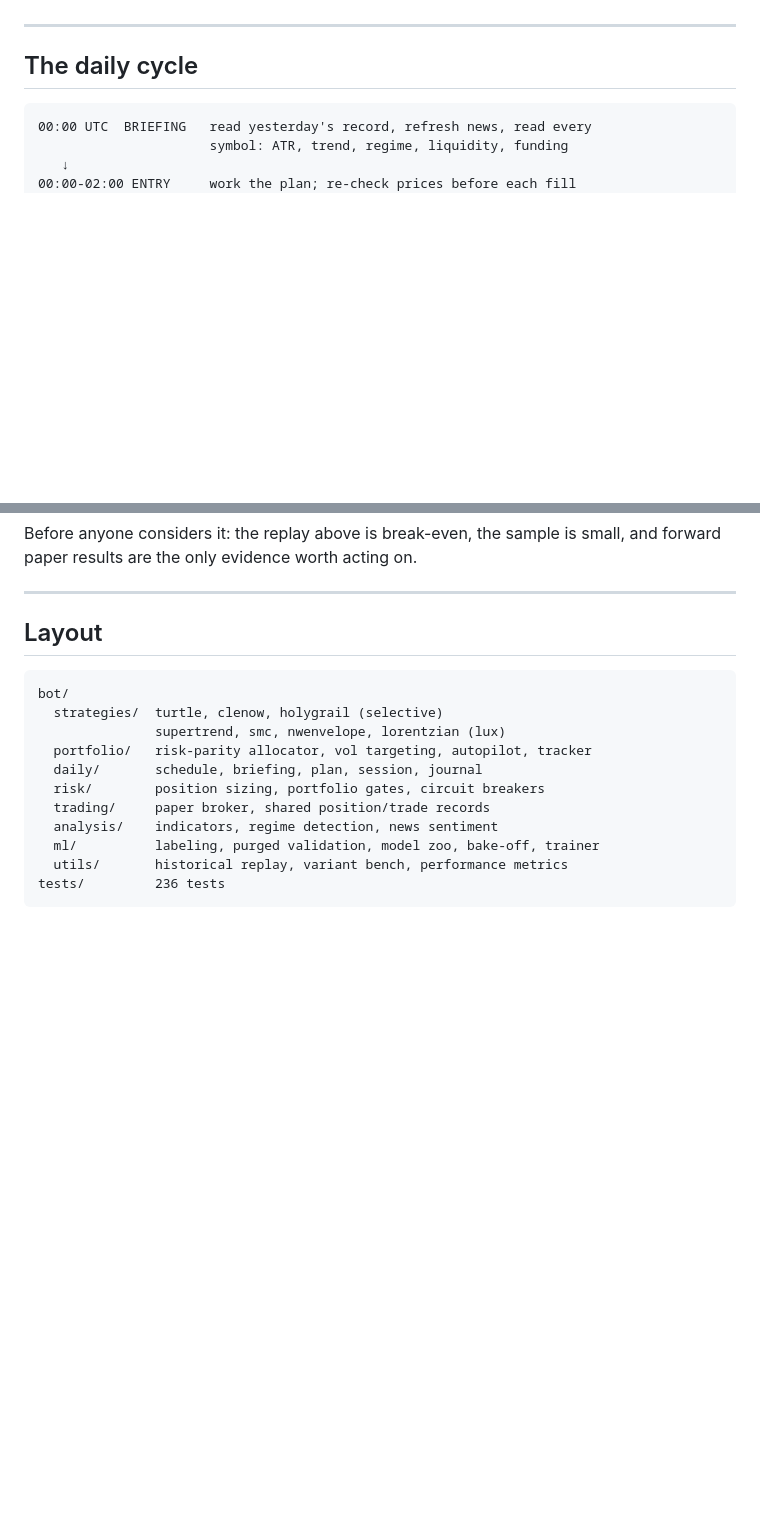
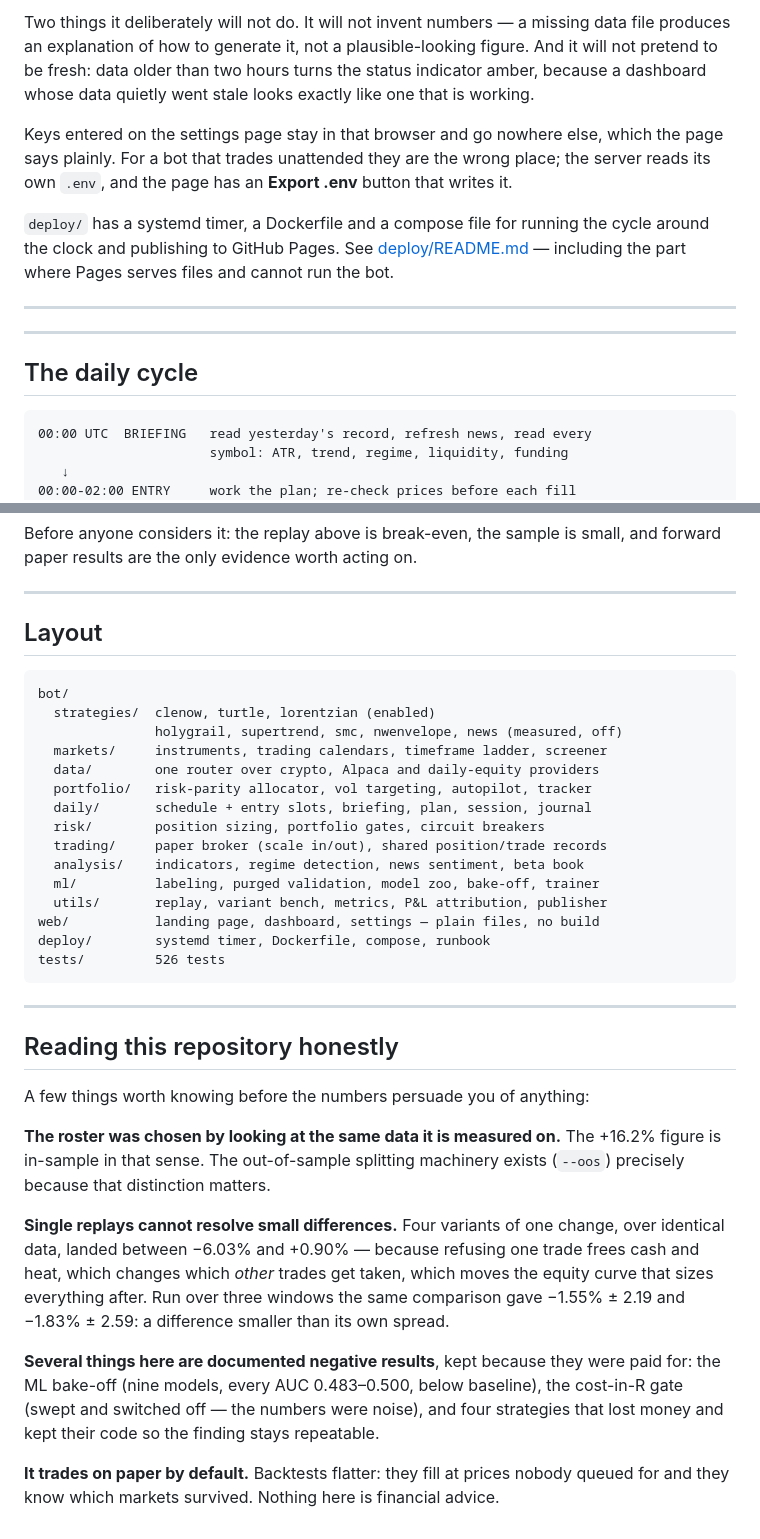
Before and after one commit to khizrajabeen/Claude, a Markdown page: README.md, 2 parts joined by grey strips. Drawn GitHub-style; blank space fills up the shorter version.

````diff
--- a/README.md
+++ b/README.md
@@ -38,3 +93,20 @@ scales total exposure to its own realised volatility.
+Two things it deliberately will not do. It will not invent numbers — a
+missing data file produces an explanation of how to generate it, not a
+plausible-looking figure. And it will not pretend to be fresh: data older
+than two hours turns the status indicator amber, because a dashboard
+whose data quietly went stale looks exactly like one that is working.
+
+Keys entered on the settings page stay in that browser and go nowhere
+else, which the page says plainly. For a bot that trades unattended they
+are the wrong place; the server reads its own `.env`, and the page has an
+**Export .env** button that writes it.
+
+`deploy/` has a systemd timer, a Dockerfile and a compose file for
+running the cycle around the clock and publishing to GitHub Pages. See
+[deploy/README.md](deploy/README.md) — including the part where Pages
+serves files and cannot run the bot.
+
+---
 
 ---
 
@@ -561,14 +639,45 @@ small, and forward paper results are the only evidence worth acting on.
 
 ```
 bot/
-  strategies/  turtle, clenow, holygrail (selective)
-               supertrend, smc, nwenvelope, lorentzian (lux)
+  strategies/  clenow, turtle, lorentzian (enabled)
+               holygrail, supertrend, smc, nwenvelope, news (measured, off)
+  markets/     instruments, trading calendars, timeframe ladder, screener
+  data/        one router over crypto, Alpaca and daily-equity providers
   portfolio/   risk-parity allocator, vol targeting, autopilot, tracker
-  daily/       schedule, briefing, plan, session, journal
+  daily/       schedule + entry slots, briefing, plan, session, journal
   risk/        position sizing, portfolio gates, circuit breakers
-  trading/     paper broker, shared position/trade records
-  analysis/    indicators, regime detection, news sentiment
+  trading/     paper broker (scale in/out), shared position/trade records
+  analysis/    indicators, regime detection, news sentiment, beta book
   ml/          labeling, purged validation, model zoo, bake-off, trainer
-  utils/       historical replay, variant bench, performance metrics
-tests/         236 tests
+  utils/       replay, variant bench, metrics, P&L attribution, publisher
+web/           landing page, dashboard, settings — plain files, no build
+deploy/        systemd timer, Dockerfile, compose, runbook
+tests/         526 tests
 ```
+
+---
+
+## Reading this repository honestly
+
+A few things worth knowing before the numbers persuade you of anything:
+
+**The roster was chosen by looking at the same data it is measured on.**
+The +16.2% figure is in-sample in that sense. The out-of-sample splitting
+machinery exists (`--oos`) precisely because that distinction matters.
+
+**Single replays cannot resolve small differences.** Four variants of one
+change, over identical data, landed between −6.03% and +0.90% — because
+refusing one trade frees cash and heat, which changes which *other*
+trades get taken, which moves the equity curve that sizes everything
+after. Run over three windows the same comparison gave −1.55% ± 2.19 and
+−1.83% ± 2.59: a difference smaller than its own spread.
+
+**Several things here are documented negative results**, kept because
+they were paid for: the ML bake-off (nine models, every AUC 0.483–0.500,
+below baseline), the cost-in-R gate (swept and switched off — the numbers
+were noise), and four strategies that lost money and kept their code so
+the finding stays repeatable.
+
+**It trades on paper by default.** Backtests flatter: they fill at prices
+nobody queued for and they know which markets survived. Nothing here is
+financial advice.
````
Also changed, not shown: other parts of README.md (+87 -26 lines).
